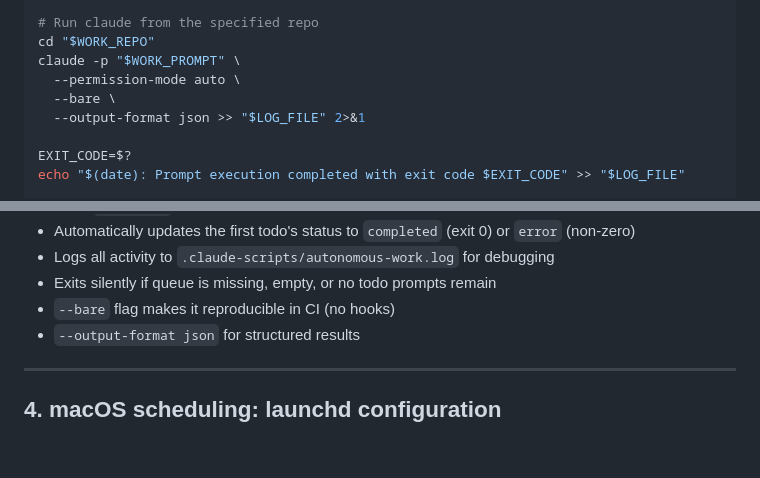
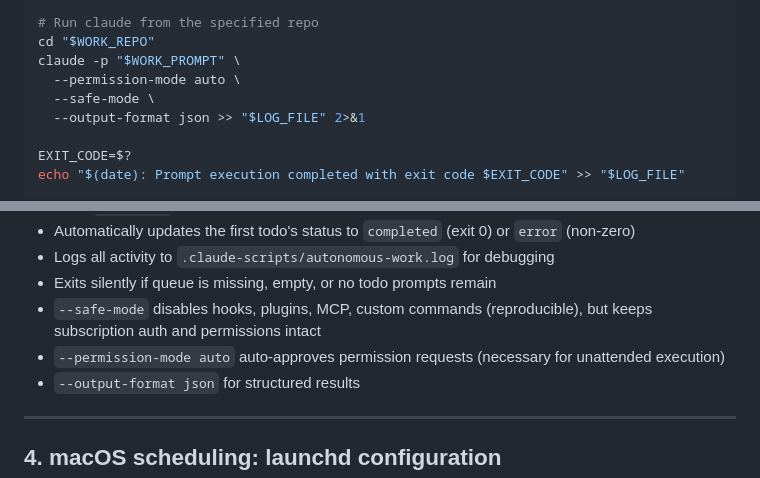
Before and after one commit to mbylstra/claude-usage-optimizer, a Markdown page: plans/autonomous-credit-utilization.md, 2 parts joined by grey strips. GitHub-like rendering; blank space fills up the shorter version.

Commit message:
📝 docs(autonomous-credit-utilization): switch CLI flags to --safe-mode for autonomous runs
- replace `--bare` with `--safe-mode` to disable hooks, plugins, MCP, and custom commands while preserving subscription auth and permissions
- document that `--permission-mode auto` is necessary for unattended execution and auto-approves permission requests

```diff
--- a/plans/autonomous-credit-utilization.md
+++ b/plans/autonomous-credit-utilization.md
@@ -200,7 +200,7 @@ mkdir -p "$WORK_REPO"
 cd "$WORK_REPO"
 claude -p "$WORK_PROMPT" \
   --permission-mode auto \
-  --bare \
+  --safe-mode \
   --output-format json >> "$LOG_FILE" 2>&1
 
 EXIT_CODE=$?
@@ -237,7 +237,8 @@ exit $EXIT_CODE
 - Automatically updates the first todo's status to `completed` (exit 0) or `error` (non-zero)
 - Logs all activity to `.claude-scripts/autonomous-work.log` for debugging
 - Exits silently if queue is missing, empty, or no todo prompts remain
-- `--bare` flag makes it reproducible in CI (no hooks)
+- `--safe-mode` disables hooks, plugins, MCP, custom commands (reproducible), but keeps subscription auth and permissions intact
+- `--permission-mode auto` auto-approves permission requests (necessary for unattended execution)
 - `--output-format json` for structured results
 
 ---
```
